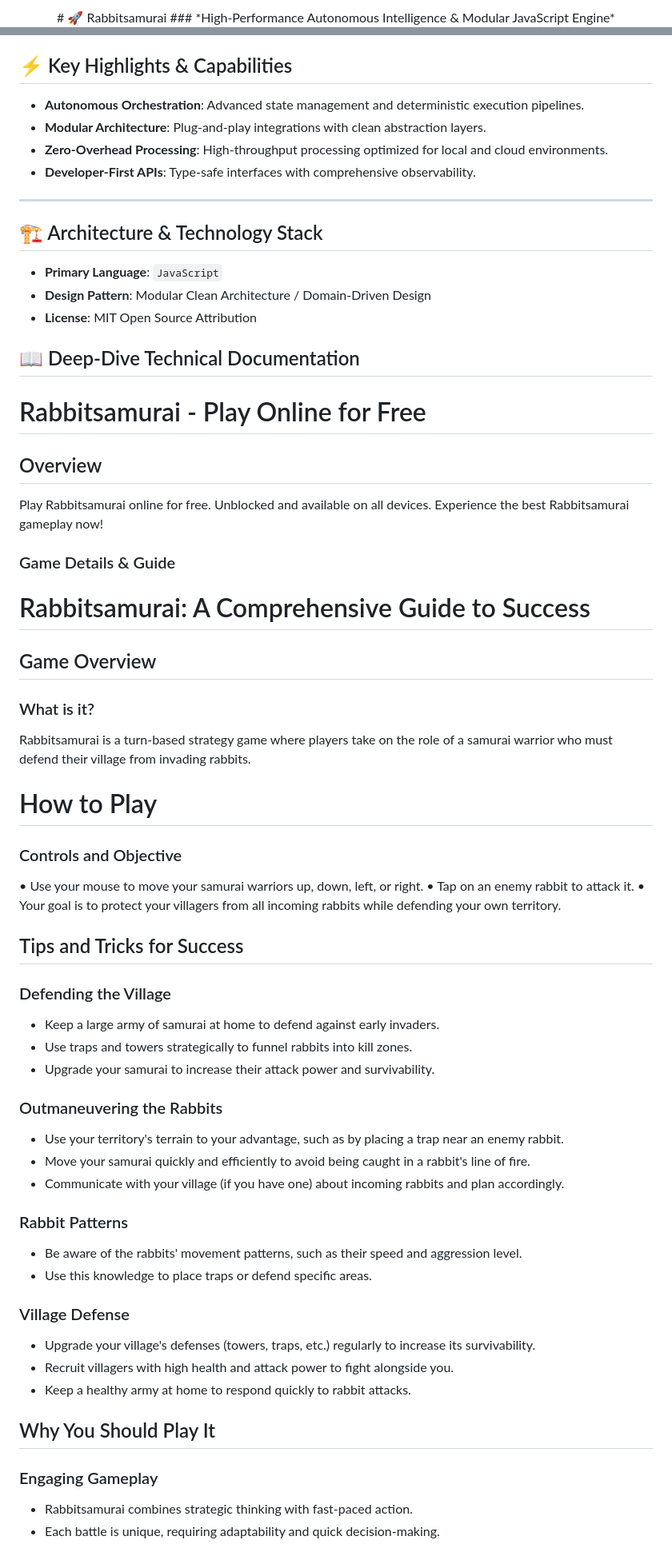
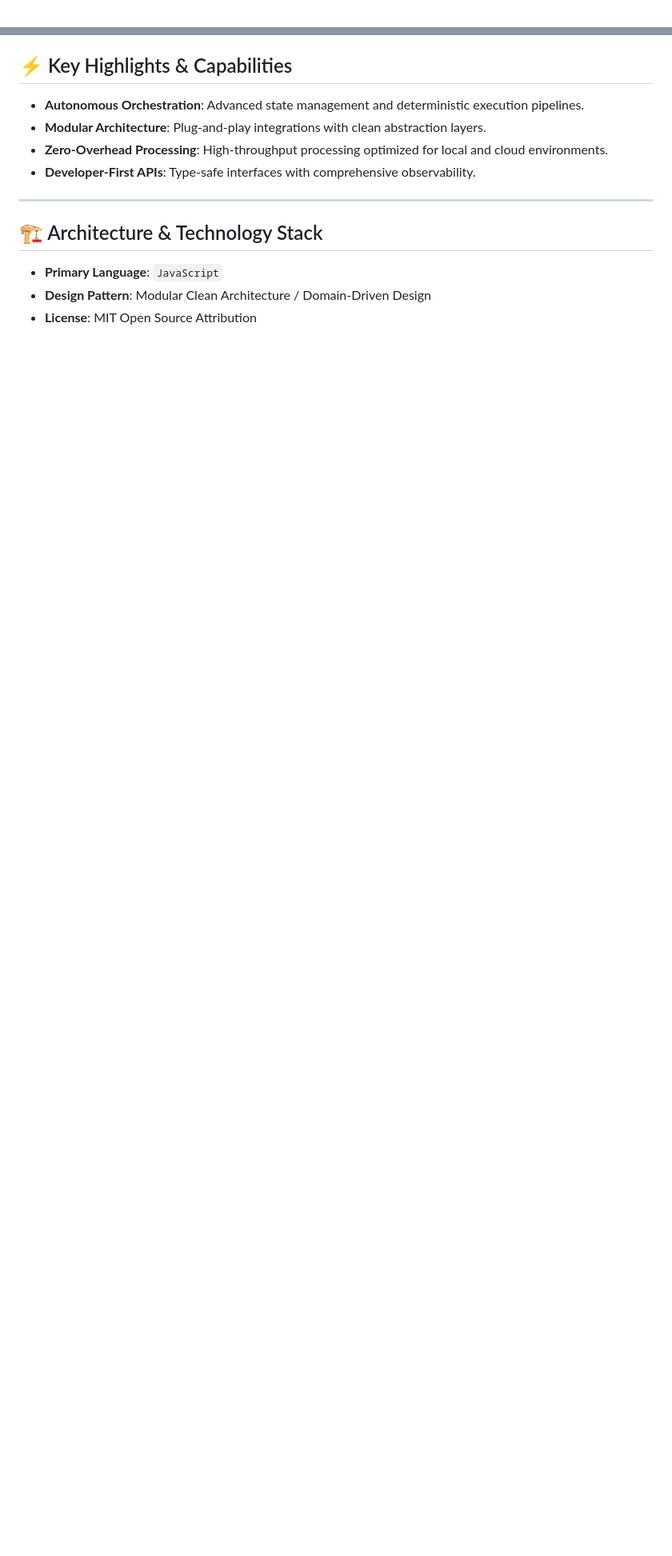
Before and after one commit to hsinidev/rabbitsamurai, a Markdown page: README.md, 2 parts joined by grey strips. Shown at 80% size. Rendered like a GitHub page; blank space fills up the shorter version.

```diff
--- a/README.md
+++ b/README.md
@@ -1,4 +1,2 @@
 <div align="center">
-# 🚀 Rabbitsamurai
-### *High-Performance Autonomous Intelligence & Modular JavaScript Engine*
 
@@ -24,56 +28,10 @@
 - **Developer-First APIs**: Type-safe interfaces with comprehensive observability.
 
 ---
+
 ## 🏗️ Architecture & Technology Stack
 
 - **Primary Language**: `JavaScript`
 - **Design Pattern**: Modular Clean Architecture / Domain-Driven Design
 - **License**: MIT Open Source Attribution
 
-## 📖 Deep-Dive Technical Documentation
-
-# Rabbitsamurai - Play Online for Free
-
-## Overview
-Play Rabbitsamurai online for free. Unblocked and available on all devices. Experience the best Rabbitsamurai gameplay now!
-
-### Game Details & Guide
-# Rabbitsamurai: A Comprehensive Guide to Success
-
-## Game Overview
-### What is it?
-Rabbitsamurai is a turn-based strategy game where players take on the role of a samurai warrior who must defend their village from invading rabbits.
-
-# How to Play
-### Controls and Objective
-• Use your mouse to move your samurai warriors up, down, left, or right.
-• Tap on an enemy rabbit to attack it.
-• Your goal is to protect your villagers from all incoming rabbits while defending your own territory.
-
-## Tips and Tricks for Success
-
-### Defending the Village
-- Keep a large army of samurai at home to defend against early invaders.
-- Use traps and towers strategically to funnel rabbits into kill zones.
-- Upgrade your samurai to increase their attack power and survivability.
-
-### Outmaneuvering the Rabbits
-- Use your territory's terrain to your advantage, such as by placing a trap near an enemy rabbit.
-- Move your samurai quickly and efficiently to avoid being caught in a rabbit's line of fire.
-- Communicate with your village (if you have one) about incoming rabbits and plan accordingly.
-
-### Rabbit Patterns
-- Be aware of the rabbits' movement patterns, such as their speed and aggression level.
-- Use this knowledge to place traps or defend specific areas.
-
-### Village Defense
-- Upgrade your village's defenses (towers, traps, etc.) regularly to increase its survivability.
-- Recruit villagers with high health and attack power to fight alongside you.
-- Keep a healthy army at home to respond quickly to rabbit attacks.
-
-## Why You Should Play It
-
-### Engaging Gameplay
-- Rabbitsamurai combines strategic thinking with fast-paced action.
-- Each battle is unique, requiring adaptability and quick decision-making.
-
```
Also changed, not shown: other parts of README.md (+12 -31 lines).
